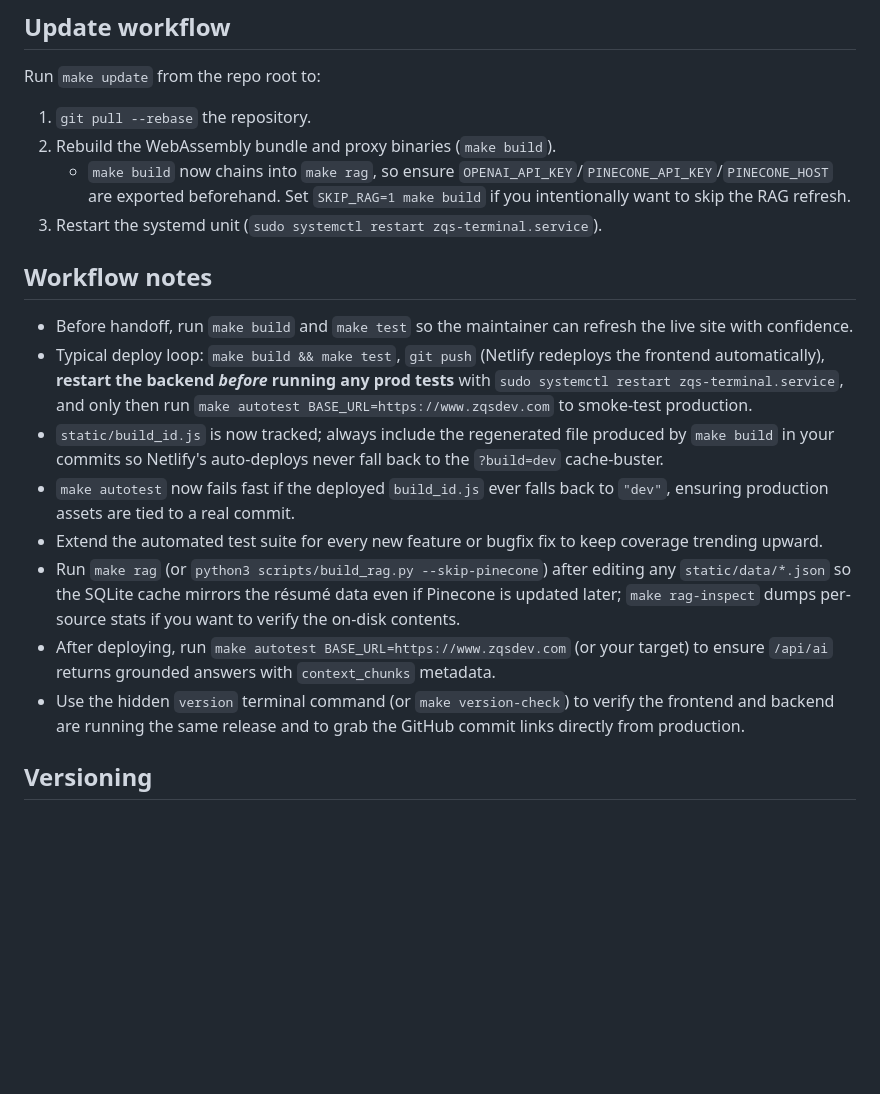
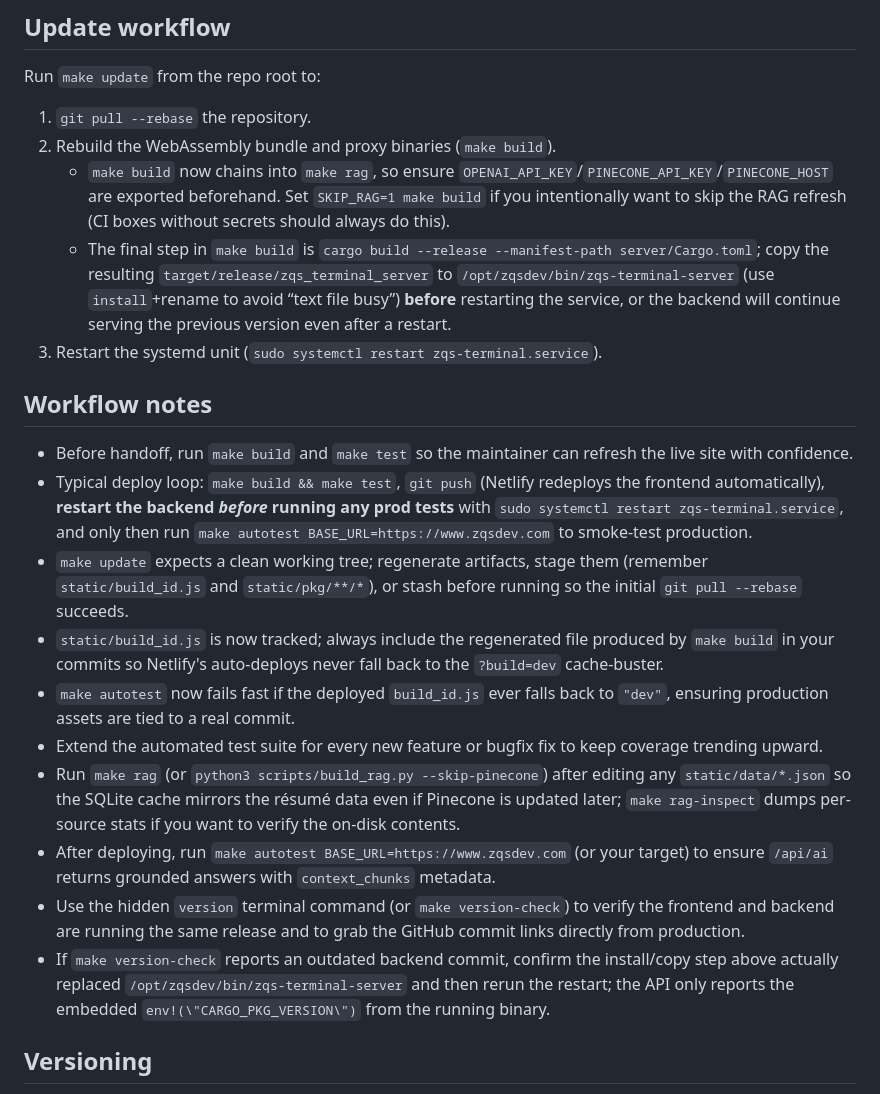
Before and after one commit to Aleqsd/zqsdev.com, a Markdown page: AGENTS.md, the part around the change. GitHub-like rendering; blank space fills up the shorter version.

Commit message:
docs: clarify backend deploy workflow

```diff
--- a/AGENTS.md
+++ b/AGENTS.md
@@ -20,18 +20,21 @@ This file captures the details an operator or automation agent needs to keep the
 Run `make update` from the repo root to:
 1. `git pull --rebase` the repository.
 2. Rebuild the WebAssembly bundle and proxy binaries (`make build`).
-   - `make build` now chains into `make rag`, so ensure `OPENAI_API_KEY`/`PINECONE_API_KEY`/`PINECONE_HOST` are exported beforehand. Set `SKIP_RAG=1 make build` if you intentionally want to skip the RAG refresh.
+   - `make build` now chains into `make rag`, so ensure `OPENAI_API_KEY`/`PINECONE_API_KEY`/`PINECONE_HOST` are exported beforehand. Set `SKIP_RAG=1 make build` if you intentionally want to skip the RAG refresh (CI boxes without secrets should always do this).
+   - The final step in `make build` is `cargo build --release --manifest-path server/Cargo.toml`; copy the resulting `target/release/zqs_terminal_server` to `/opt/zqsdev/bin/zqs-terminal-server` (use `install`+rename to avoid “text file busy”) **before** restarting the service, or the backend will continue serving the previous version even after a restart.
 3. Restart the systemd unit (`sudo systemctl restart zqs-terminal.service`).
 
 ## Workflow notes
 - Before handoff, run `make build` and `make test` so the maintainer can refresh the live site with confidence.
 - Typical deploy loop: `make build && make test`, `git push` (Netlify redeploys the frontend automatically), **restart the backend _before_ running any prod tests** with `sudo systemctl restart zqs-terminal.service`, and only then run `make autotest BASE_URL=https://www.zqsdev.com` to smoke-test production.
+- `make update` expects a clean working tree; regenerate artifacts, stage them (remember `static/build_id.js` and `static/pkg/**/*`), or stash before running so the initial `git pull --rebase` succeeds.
 - `static/build_id.js` is now tracked; always include the regenerated file produced by `make build` in your commits so Netlify's auto-deploys never fall back to the `?build=dev` cache-buster.
 - `make autotest` now fails fast if the deployed `build_id.js` ever falls back to `"dev"`, ensuring production assets are tied to a real commit.
 - Extend the automated test suite for every new feature or bugfix fix to keep coverage trending upward.
 - Run `make rag` (or `python3 scripts/build_rag.py --skip-pinecone`) after editing any `static/data/*.json` so the SQLite cache mirrors the résumé data even if Pinecone is updated later; `make rag-inspect` dumps per-source stats if you want to verify the on-disk contents.
 - After deploying, run `make autotest BASE_URL=https://www.zqsdev.com` (or your target) to ensure `/api/ai` returns grounded answers with `context_chunks` metadata.
 - Use the hidden `version` terminal command (or `make version-check`) to verify the frontend and backend are running the same release and to grab the GitHub commit links directly from production.
+- If `make version-check` reports an outdated backend commit, confirm the install/copy step above actually replaced `/opt/zqsdev/bin/zqs-terminal-server` and then rerun the restart; the API only reports the embedded `env!(\"CARGO_PKG_VERSION\")` from the running binary.
 
 ## Versioning
 - The project version lives in `VERSION`, `Cargo.toml`, and `server/Cargo.toml`.
```
